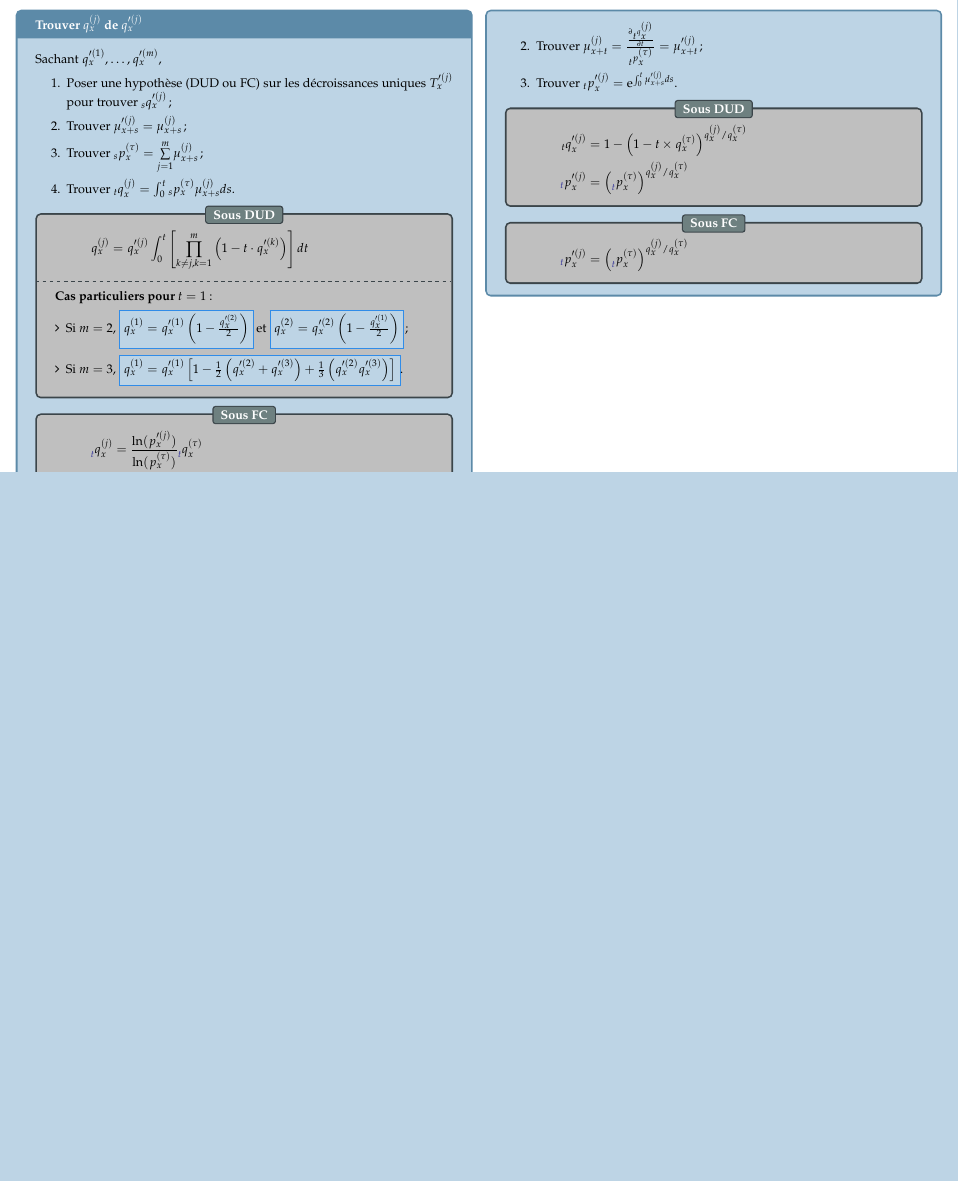
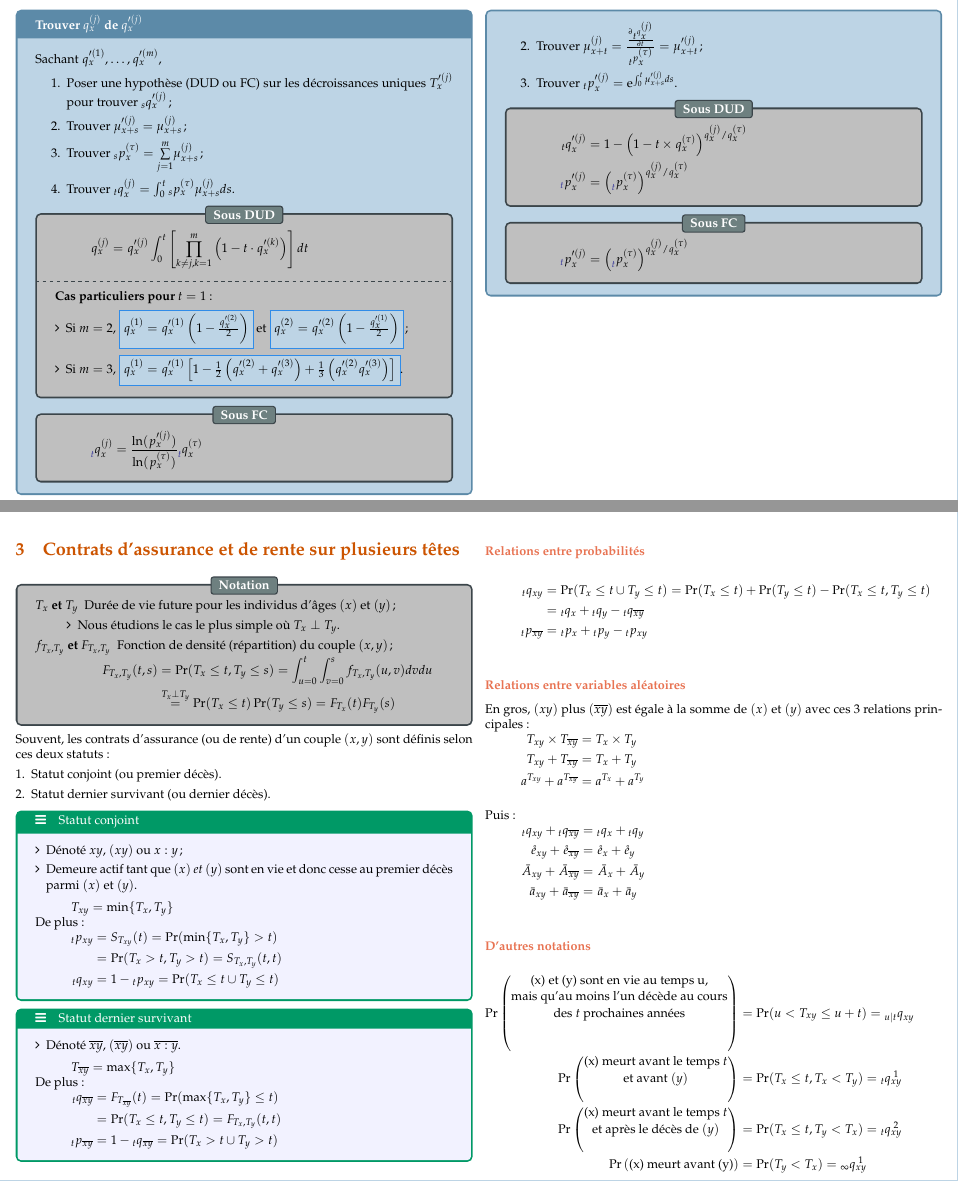
Before and after one commit to ressources-act/Guide_de_survie_en_actuariat, a LaTeX document (02_Cheatsheets/cheatsht-ACT2007.tex): part of page 10 of 10 before the commit and two parts of pages 10 and 11 of 12 after it, the two joined at a grey line, cut so that both start at the same text, the shorter picture padded with empty space. Compiled offline with pdfLaTeX.

Commit message:
ACT-2007
## Ajouts
ACT-2007
+ Début de l'ajout de multiple lives contracts (ch. 3 / 11 du livre)

```diff
--- a/02_Cheatsheets/cheatsht-ACT2007.tex
+++ b/02_Cheatsheets/cheatsht-ACT2007.tex
@@ -870,3 +870,120 @@ Sachant $\qx[t]{x}[(1)], \dots, \qx[t]{x}[(m)]$,
 \end{distributions}
 \end{conceptgen}
 
+\pagebreak
+
+\section{Contrats d'assurance et de rente sur plusieurs têtes}
+\begin{distributions}[Notation]
+\begin{description}
+	\item[$T_{x}$ et $T_{y}$]	Durée de vie future pour les individus d'âges $(x)$ et $(y)$;
+		\begin{itemize}[leftmargin = *]
+		\item	Nous étudions le cas le plus simple où $T_{x}	\perp	T_{y}$.
+		\end{itemize}
+	\item[$f_{T_{x}, T_{y}}$ et $F_{T_{x}, T_{y}}$]	Fonction de densité (répartition) du couple $(x, y)$;
+		\begin{align*}
+		F_{T_{x}, T_{y}}(t, s)
+		&=	\Pr(T_{x}	\leq	t, T_{y}	\leq	s)
+		=	\int_{u = 0}^{t}\int_{v = 0}^{s} f_{T_{x}, T_{y}}(u, v) dvdu	\\
+		&\overset{T_{x}\perp T_{y}}{=}	\Pr(T_{x}	\leq	t)\Pr(T_{y}	\leq	s)
+		=	F_{T_{x}}(t)F_{T_{y}}(s)
+		\end{align*}
+\end{description}
+\end{distributions}
+
+Souvent, les contrats d'assurance (ou de rente) d'un couple $(x, y)$ sont définis selon ces deux statuts:
+\begin{enumerate}[leftmargin = *]
+	\item	Statut conjoint (ou premier décès).
+	\item	Statut dernier survivant (ou dernier décès).
+\end{enumerate}
+
+\begin{definitionNOHFILLsub}[Statut conjoint]
+\begin{itemize}[leftmargin = *]
+	\item	Dénoté $xy$, $(xy)$ ou $x : y$;
+	\item	Demeure actif tant que $(x)$ \textit{et} $(y)$ sont en vie et donc cesse au premier décès parmi $(x)$ et $(y)$.
+\end{itemize}
+\begin{align*}
+	T_{xy}
+	&=	\min\{T_{x}, T_{y}\}
+\end{align*}
+
+De plus:
+\begin{align*}
+	\px[t]{xy}
+	&=	S_{T_{xy}}(t)
+	=	\Pr(\min\{T_{x}, T_{y}\}	>	t)	\\
+	&=	\Pr(T_{x} > t, T_{y}	>	t)
+	=	S_{T_{x}, T_{y}}(t, t)	\\
+	\qx[t]{xy}
+	&=	1 - \px[t]{xy}
+	=	\Pr(T_{x} \leq t \cup T_{y}	\leq	t)
+\end{align*}
+\end{definitionNOHFILLsub}
+
+\begin{definitionNOHFILLsub}[Statut dernier survivant]
+\begin{itemize}[leftmargin = *]
+	\item	Dénoté $\overline{xy}$, $(\overline{xy})$ ou $\overline{x : y}$.
+\end{itemize}
+\begin{align*}
+	T_{\overline{xy}}
+	&=	\max\{T_{x}, T_{y}\}
+\end{align*}
+
+De plus:
+\begin{align*}
+	\qx[t]{\overline{xy}}
+	&=	F_{T_{\overline{xy}}}(t)
+	=	\Pr(\max\{T_{x}, T_{y}\}	\leq	t)	\\
+	&=	\Pr(T_{x} \leq t, T_{y}	\leq	t)
+	=	F_{T_{x}, T_{y}}(t, t)	\\
+	\px[t]{\overline{xy}}
+	&=	1 - \qx[t]{\overline{xy}}
+	=	\Pr(T_{x} > t \cup T_{y}	>	t)
+\end{align*}
+\end{definitionNOHFILLsub}
+
+\subsubsection*{Relations entre probabilités}
+\begin{align*}
+	\qx[t]{xy}
+	&=	\Pr(T_{x} \leq t \cup T_{y}	\leq	t)
+	=	\Pr(T_{x} \leq t) + \Pr(T_{y}	\leq	t)	 - \Pr(T_{x} \leq t, T_{y}	\leq	t)	\\
+	&=	\qx[t]{x} + \qx[t]{y} - \qx[t]{\overline{xy}}	\\
+	\px[t]{\overline{xy}}
+	&=	\px[t]{x} + \px[t]{y} - \px[t]{xy}	\\
+\end{align*}
+
+\subsubsection*{Relations entre variables aléatoires}
+En gros, $(xy)$ plus $(\overline{xy})$ est égale à la somme de $(x)$ et $(y)$ avec ces 3 relations principales:
+\begin{align*}
+	T_{xy} \times T_{\overline{xy}}
+	&=	T_{x} \times T_{y}	\\
+	T_{xy} + T_{\overline{xy}}
+	&=	T_{x} + T_{y}	\\
+	a^{T_{xy}} + a^{T_{\overline{xy}}}
+	&=	a^{T_{x}} + a^{T_{y}}	\\
+\end{align*}
+
+Puis:
+\begin{align*}
+	\qx[t]{xy} + \qx[t]{\overline{xy}}	&=	\qx[t]{x} + \qx[t]{y}	\\
+	\eringx{xy} + \eringx{\overline{xy}}	&=	\eringx{x} + \eringx{y}	\\
+	\Ax*{xy} + \Ax*{\overline{xy}}	&=	\Ax*{x} + \Ax*{y}	\\
+	\ax*{xy} + \ax*{\overline{xy}}	&=	\ax*{x} + \ax*{y}	\\
+\end{align*}
+
+\subsubsection*{D'autres notations}
+
+	\setlength{\mathindent}{-1cm}
+\begin{align*}
+	\Pr\left(\shortstack{(x) et (y) sont en vie au temps u,\\ mais qu'au moins l'un décède au cours\\ des $t$ prochaines années}\right)
+		&=	\Pr(u	<	T_{xy}	\leq		u + t)
+		=	\qx[u | t]{xy}	\\
+	\Pr\left(\shortstack{(x) meurt avant le temps $t$\\ et avant $(y)$}\right)
+		&=	\Pr(T_{x}	\leq		t, T_{x}	<	T_{y})
+		=	\qx[t]{\nthtop{1}{xy}}	\\
+	\Pr\left(\shortstack{(x) meurt avant le temps $t$\\ et après le décès de $(y)$}\right)
+		&=	\Pr(T_{x}	\leq		t, T_{y}	<	T_{x})
+		=	\qx[t]{\nthtop{2}{xy}}	\\
+	\Pr\left(\shortstack{(x) meurt avant (y)}\right)
+		&=	\Pr(T_{y}	<	T_{x})
+		=	\qx[\infty]{\nthtop{1}{xy}}	\\
+\end{align*}
@@ -872,0 +995,5 @@ Sachant $\qx[t]{x}[(1)], \dots, \qx[t]{x}[(m)]$,
+	\mu_{xy}(t)
+	&=	\frac{f_{T_{xy}}(t)}{S_{T_{xy}}(t)}	\\
+	\mu_{\overline{xy}}(t)
+	&=	\frac{f_{T_{\overline{xy}}}(t)}{S_{T_{\overline{xy}}}(t)}
+\end{align*}
```
Also changed, not shown: 02_Cheatsheets/cheatsht-ACT2007.pdf, 02_Cheatsheets/cheatsht-ACT2007.tex (28 more changed lines).
